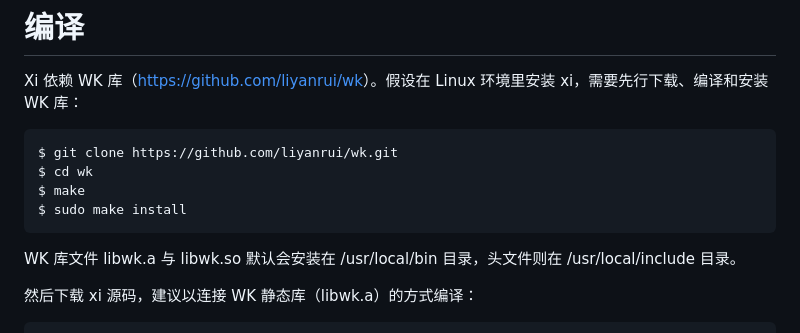
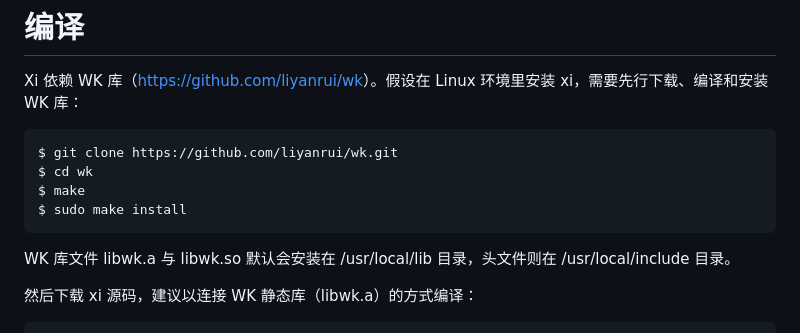
Before and after one commit to liyanrui/xi, a Markdown page: README.md, the part around the change. Drawn GitHub-style.

Commit message:
更新 README

````diff
--- a/README.md
+++ b/README.md
@@ -13,7 +13,7 @@ $ make
 $ sudo make install
 ```
 
-WK 库文件 libwk.a 与 libwk.so 默认会安装在 /usr/local/bin 目录，头文件则在 /usr/local/include 目录。
+WK 库文件 libwk.a 与 libwk.so 默认会安装在 /usr/local/lib 目录，头文件则在 /usr/local/include 目录。
 
 然后下载 xi 源码，建议以连接 WK 静态库（libwk.a）的方式编译：
 
````
